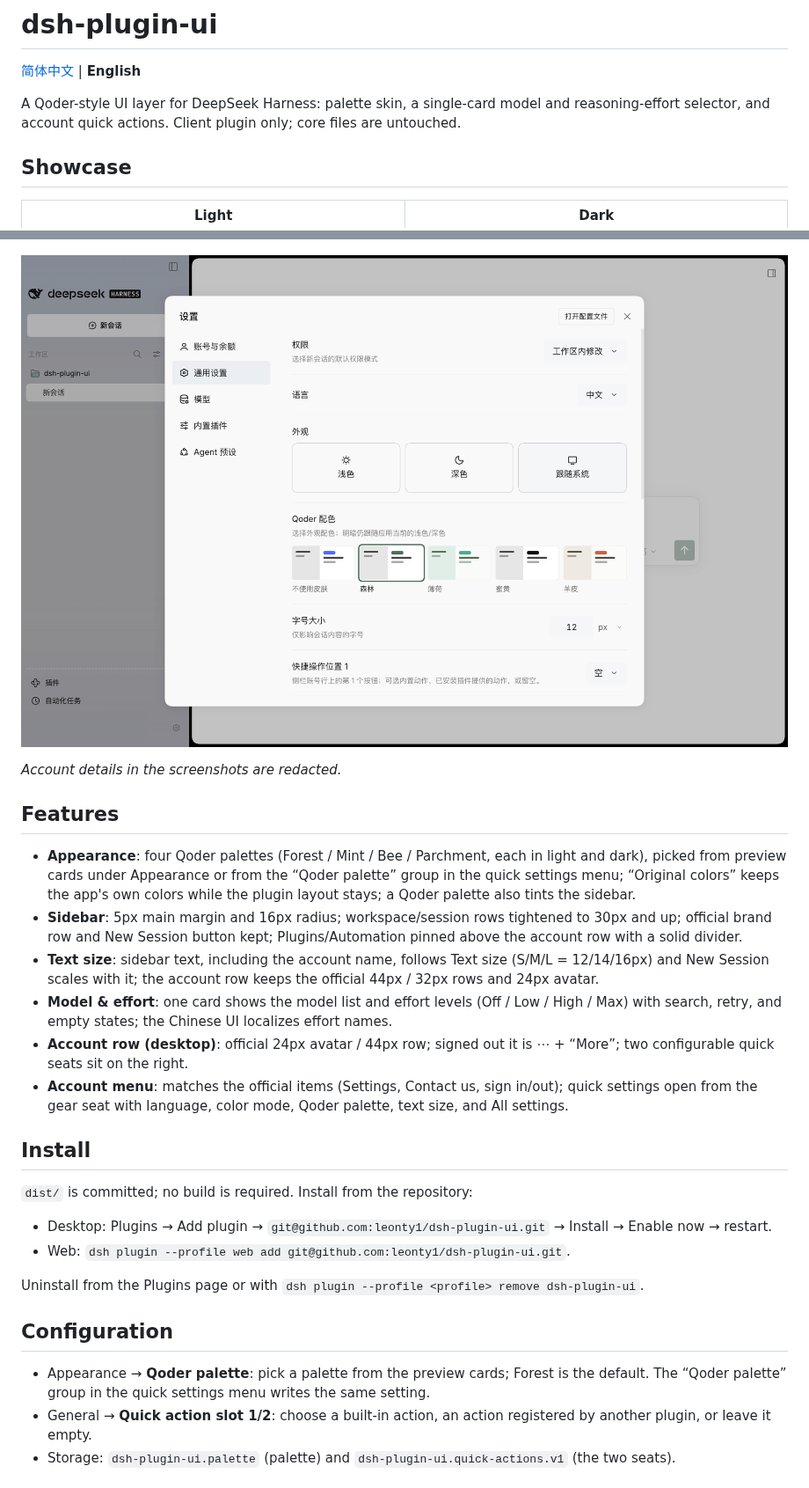
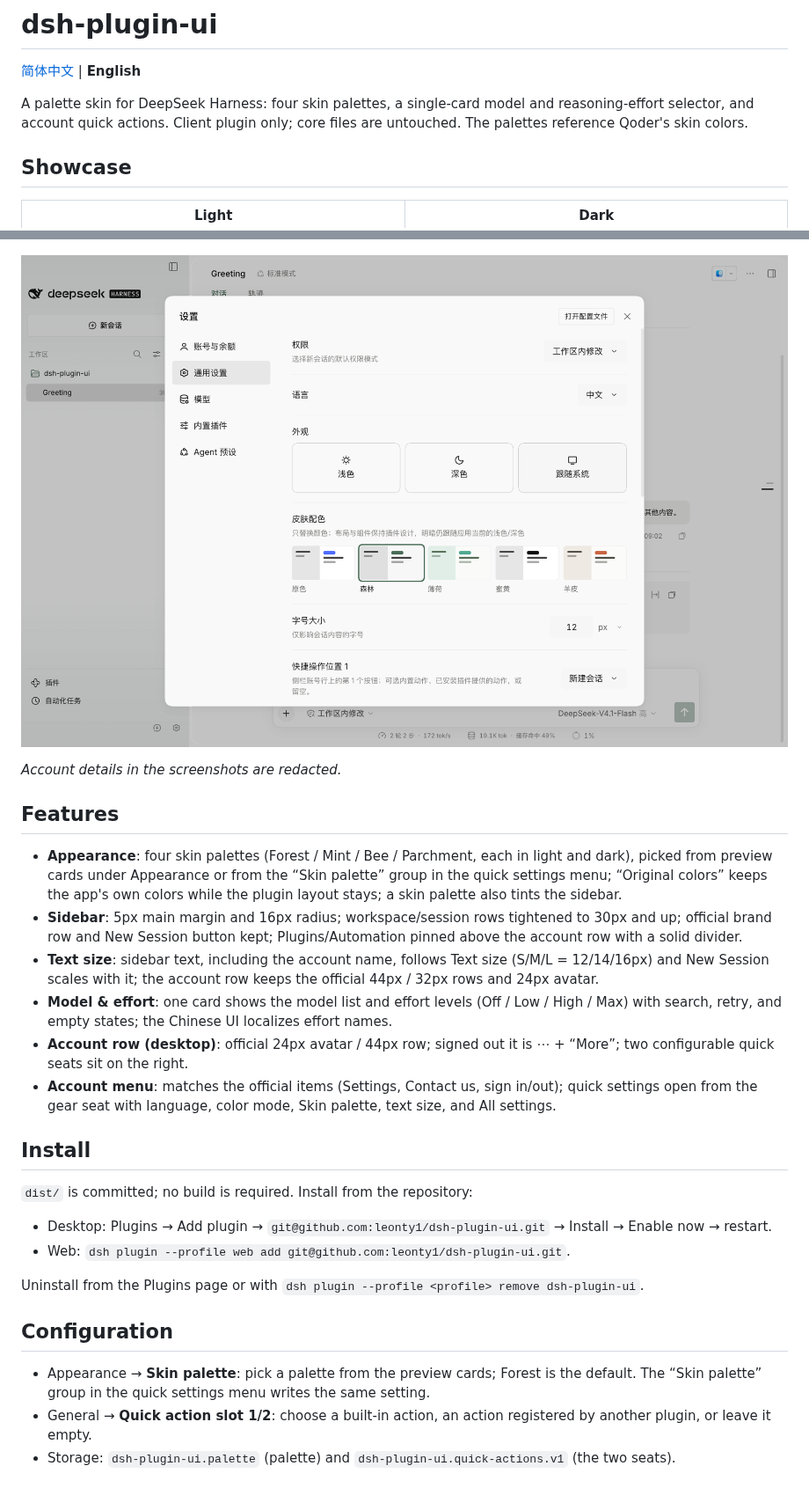
Before and after one commit to leonty1/dsh-plugin-ui, a Markdown page: README.en.md, 2 parts joined by grey strips. Shown at 88% size. Drawn GitHub-style; pictures changed too: docs/images/showcase-settings.png.

```diff
--- a/README.en.md
+++ b/README.en.md
@@ -2,7 +2,7 @@
 
 [简体中文](README.md) | **English**
 
-A Qoder-style UI layer for DeepSeek Harness: palette skin, a single-card model and reasoning-effort selector, and account quick actions. Client plugin only; core files are untouched.
+A palette skin for DeepSeek Harness: four skin palettes, a single-card model and reasoning-effort selector, and account quick actions. Client plugin only; core files are untouched. The palettes reference Qoder's skin colors.
 
 ## Showcase
 
@@ -18,12 +18,12 @@ A Qoder-style UI layer for DeepSeek Harness: palette skin, a single-card model a
 
 ## Features
 
-- **Appearance**: four Qoder palettes (Forest / Mint / Bee / Parchment, each in light and dark), picked from preview cards under Appearance or from the “Qoder palette” group in the quick settings menu; “Original colors” keeps the app's own colors while the plugin layout stays; a Qoder palette also tints the sidebar.
+- **Appearance**: four skin palettes (Forest / Mint / Bee / Parchment, each in light and dark), picked from preview cards under Appearance or from the “Skin palette” group in the quick settings menu; “Original colors” keeps the app's own colors while the plugin layout stays; a skin palette also tints the sidebar.
 - **Sidebar**: 5px main margin and 16px radius; workspace/session rows tightened to 30px and up; official brand row and New Session button kept; Plugins/Automation pinned above the account row with a solid divider.
 - **Text size**: sidebar text, including the account name, follows Text size (S/M/L = 12/14/16px) and New Session scales with it; the account row keeps the official 44px / 32px rows and 24px avatar.
 - **Model & effort**: one card shows the model list and effort levels (Off / Low / High / Max) with search, retry, and empty states; the Chinese UI localizes effort names.
 - **Account row (desktop)**: official 24px avatar / 44px row; signed out it is ⋯ + “More”; two configurable quick seats sit on the right.
-- **Account menu**: matches the official items (Settings, Contact us, sign in/out); quick settings open from the gear seat with language, color mode, Qoder palette, text size, and All settings.
+- **Account menu**: matches the official items (Settings, Contact us, sign in/out); quick settings open from the gear seat with language, color mode, Skin palette, text size, and All settings.
 
 ## Install
 
@@ -36,7 +36,7 @@ Uninstall from the Plugins page or with `dsh plugin --profile <profile> remove d
 
 ## Configuration
 
-- Appearance → **Qoder palette**: pick a palette from the preview cards; Forest is the default. The “Qoder palette” group in the quick settings menu writes the same setting.
+- Appearance → **Skin palette**: pick a palette from the preview cards; Forest is the default. The “Skin palette” group in the quick settings menu writes the same setting.
 - General → **Quick action slot 1/2**: choose a built-in action, an action registered by another plugin, or leave it empty.
 - Storage: `dsh-plugin-ui.palette` (palette) and `dsh-plugin-ui.quick-actions.v1` (the two seats).
 
```
Also changed, not shown: README.md (+4 -4 lines), 3 other files.
